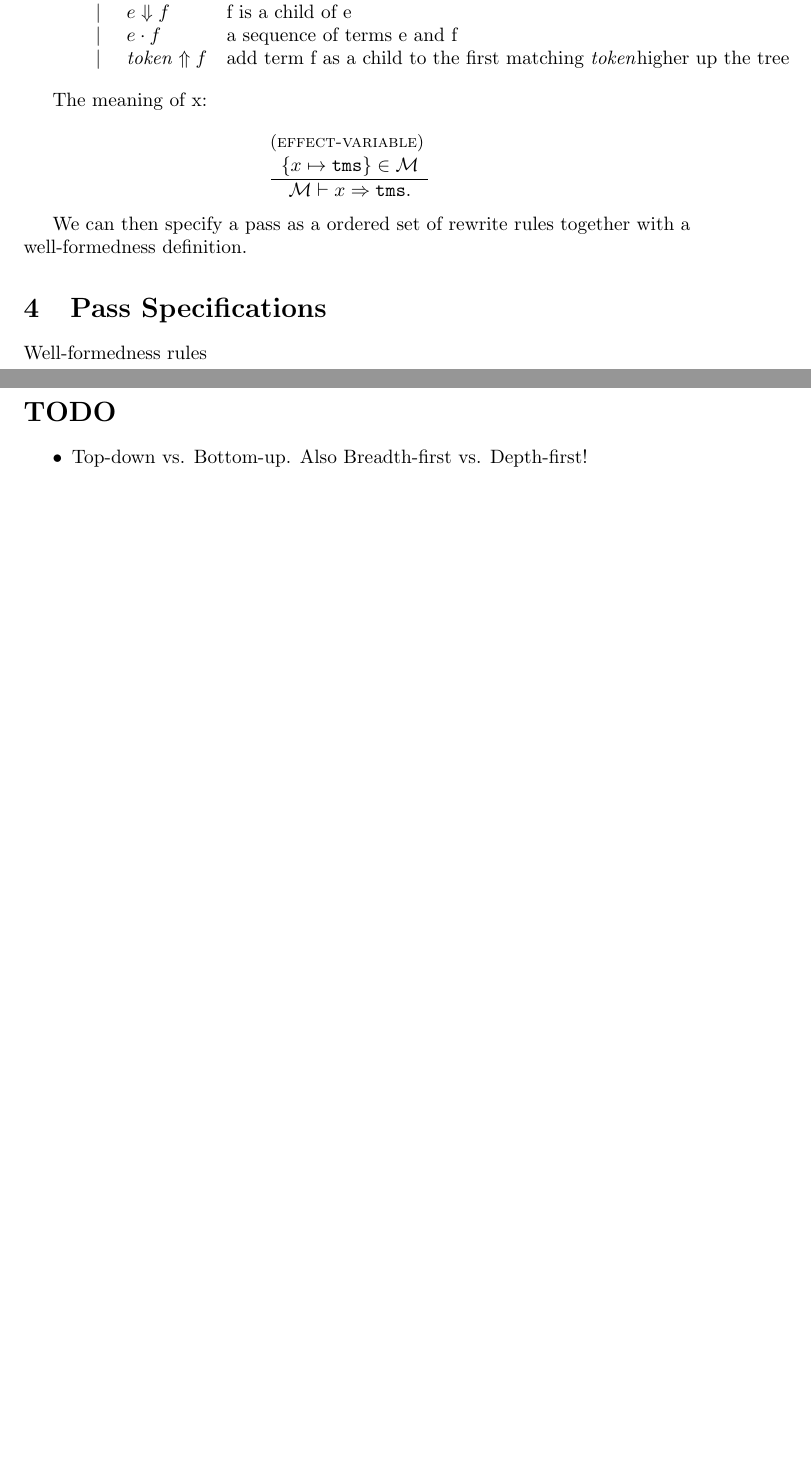
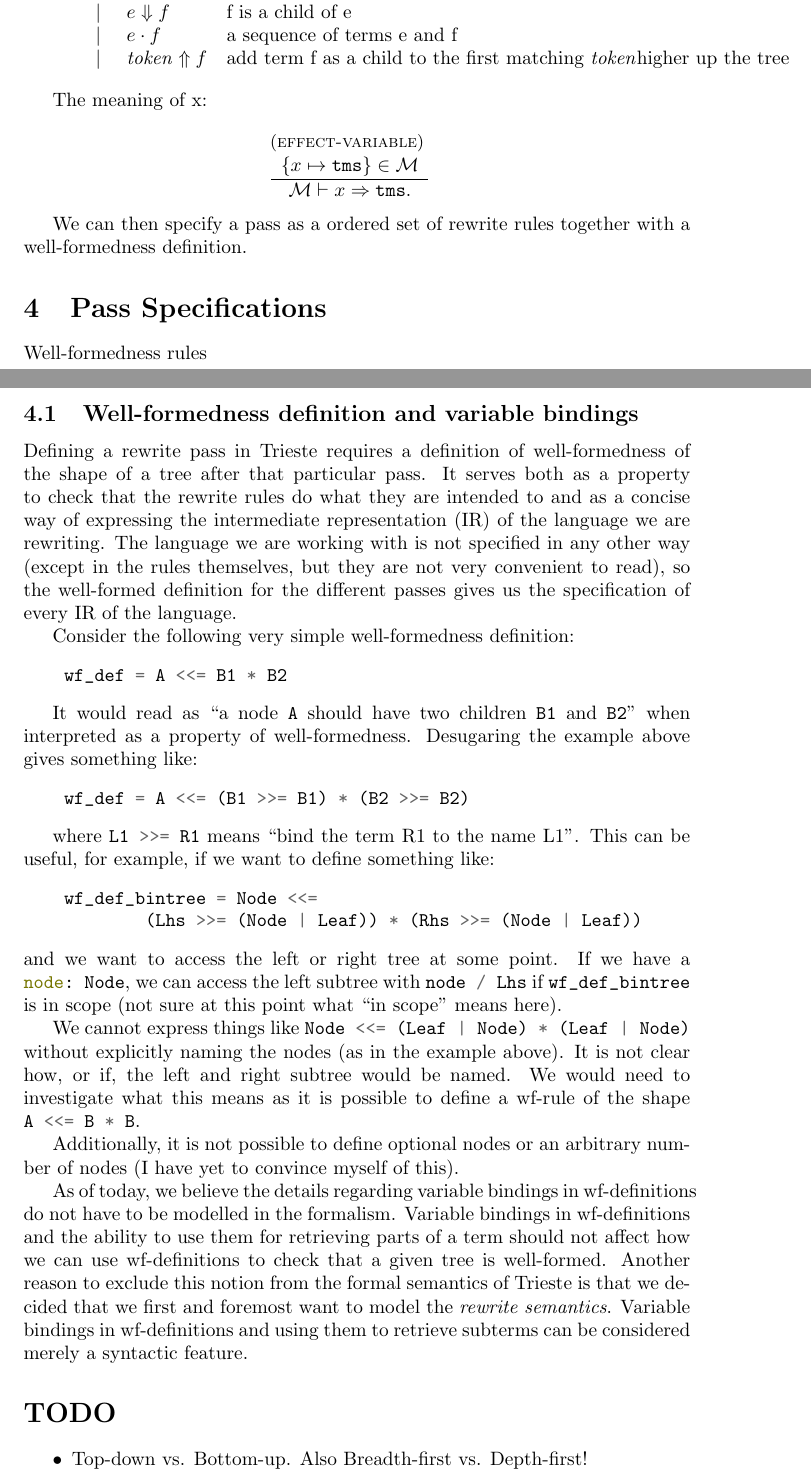
Before and after one commit to viewedlobster/trieste-stuff, a LaTeX document (semantics/semantics.tex): two parts of pages 15 and 16 of 16 before the commit and two parts of pages 15 and 16 of 17 after it, joined at a grey line, cut so that both start at the same text, the shorter picture padded with empty space. Compiled offline with pdfLaTeX.

Commit message:
added subsection about wf and variable bindings

```diff
--- a/semantics/semantics.tex
+++ b/semantics/semantics.tex
@@ -2,6 +2,7 @@
 
 \usepackage{amsmath, amssymb}
 \usepackage[usenames,dvipsnames]{xcolor}
+\usepackage[cache=false]{minted}
 
 \newcommand{\RED}[1]{\textcolor{red}{#1}}
 \newcommand{\TODO}[1]{\RED{[TODO: #1]}}
@@ -1314,6 +1315,35 @@ We can then specify a pass as a ordered set of rewrite rules together with a wel
 
 Well-formedness rules
 
+\subsection{Well-formedness definition and variable bindings}
+Defining a rewrite pass in Trieste requires a definition of well-formedness of the shape of a tree after that particular pass. It serves both as a property to check that the rewrite rules do what they are intended to and as a concise way of expressing the intermediate representation (IR) of the language we are rewriting. The language we are working with is not specified in any other way (except in the rules themselves, but they are not very convenient to read), so the well-formed definition for the different passes gives us the specification of every IR of the language.
+
+Consider the following very simple well-formedness definition:
+
+\begin{minted}{c++}
+    wf_def = A <<= B1 * B2
+\end{minted}
+
+It would read as ``a node \mintinline{c++}{A} should have two children \mintinline{c++}{B1} and \mintinline{c++}{B2}'' when interpreted as a property of well-formedness. Desugaring the example above gives something like:
+
+\begin{minted}{c++}
+    wf_def = A <<= (B1 >>= B1) * (B2 >>= B2)
+\end{minted}
+
+where \mintinline{c++}{L1 >>= R1} means ``bind the term R1 to the name L1''. This can be useful, for example, if we want to define something like:
+
+\begin{minted}{c++}
+    wf_def_bintree = Node <<=
+            (Lhs >>= (Node | Leaf)) * (Rhs >>= (Node | Leaf))
+\end{minted}
+and we want to access the left or right tree at some point. If we have a \mintinline{c++}{node: Node}, we can access the left subtree with \mintinline{c++}{node / Lhs} if \mintinline{c++}{wf_def_bintree} is in scope (not sure at this point what ``in scope'' means here).
+
+We cannot express things like \mintinline{c++}{Node <<= (Leaf | Node) * (Leaf | Node)} without explicitly naming the nodes (as in the example above). It is not clear how, or if, the left and right subtree would be named. We would need to investigate what this means as it is possible to define a wf-rule of the shape \mintinline{c++}{A <<= B * B}.
+
+Additionally, it is not possible to define optional nodes or an arbitrary number of nodes (I have yet to convince myself of this).
+
+As of today, we believe the details regarding variable bindings in wf-definitions do not have to be modelled in the formalism. Variable bindings in wf-definitions and the ability to use them for retrieving parts of a term should not affect how we can use wf-definitions to check that a given tree is well-formed. Another reason to exclude this notion from the formal semantics of Trieste is that we decided that we first and foremost want to model the \emph{rewrite semantics}. Variable bindings in wf-definitions and using them to retrieve subterms can be considered merely a syntactic feature.
+
 \section*{TODO}
 
 \begin{itemize}
```
Also changed, not shown: 1 other file.
